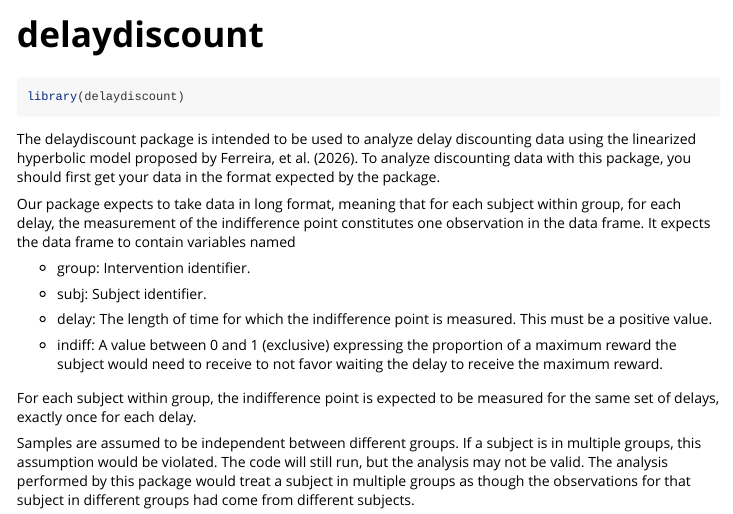
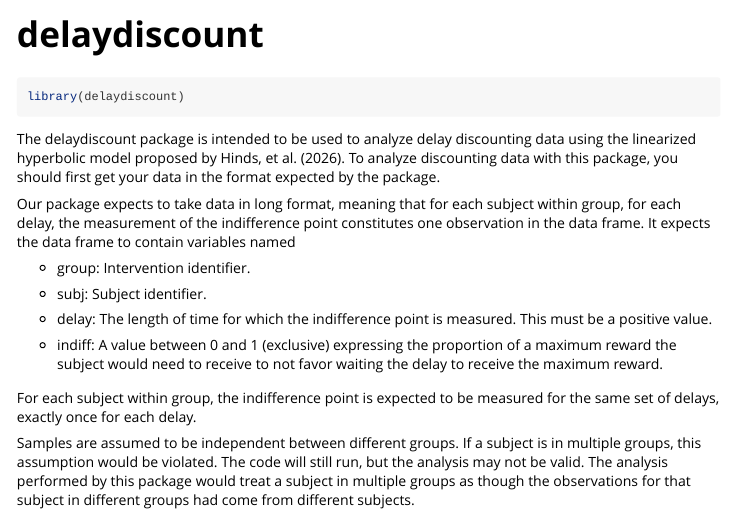
Before and after one commit to davideh-vt/delaydiscount, an R Markdown document (vignettes/delaydiscount.Rmd): the page in a window 1100 px wide, from its top. Rendered offline with R 4.5, knitr and Pandoc, with nearby package versions; some code elsewhere in the file could not run offline; common packages that the code uses without loading them are loaded.

Commit message:
correct citation

````diff
--- a/vignettes/delaydiscount.Rmd
+++ b/vignettes/delaydiscount.Rmd
@@ -19,7 +19,7 @@
 ```
 
 The delaydiscount package is intended to be used to analyze delay discounting data using
-the linearized hyperbolic model proposed by Ferreira, et al. (2026). To analyze discounting data with this package, you should first get your data in the format expected by the package.
+the linearized hyperbolic model proposed by Hinds, et al. (2026). To analyze discounting data with this package, you should first get your data in the format expected by the package.
 
 Our package expects to take data in long format, meaning that for each subject
 within group, for each delay, the measurement of the indifference point
````
Also changed, not shown: vignettes/delaydiscount.Rmd (2 more changed lines).
